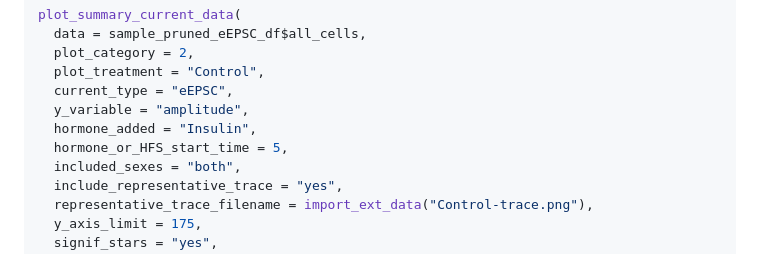
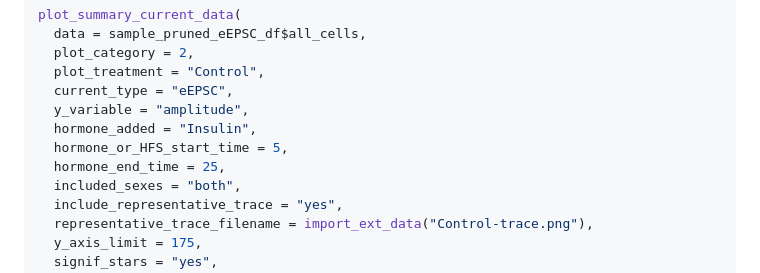
Before and after one commit to christelinda-laureijs/patchclampplotteR, a Markdown page: reference/plot_summary_current_data.md, the part around the change. GitHub-like rendering.

```diff
--- a/reference/plot_summary_current_data.md
+++ b/reference/plot_summary_current_data.md
@@ -442,6 +442,7 @@ plot_summary_current_data(
   y_variable = "amplitude",
   hormone_added = "Insulin",
   hormone_or_HFS_start_time = 5,
+  hormone_end_time = 25,
   included_sexes = "both",
   include_representative_trace = "yes",
   representative_trace_filename = import_ext_data("Control-trace.png"),
```
Also changed, not shown: articles/tips-for-organizing-your-code.md (+1 -1 lines), reference/plot_change_as_connected_lines.md (+4 -2 lines), reference/plot_AP_frequencies_multiple_treatments-1.png, 7 other files.
